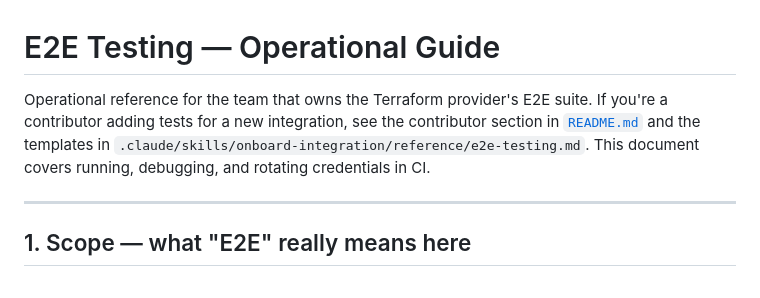
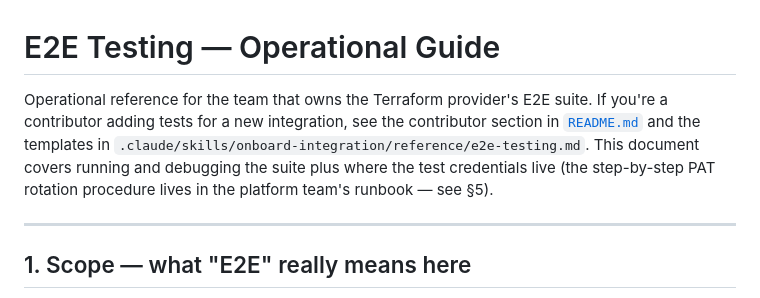
Before and after one commit to rudderlabs/terraform-provider-rudderstack, a Markdown page: E2E_TESTING.md, the part around the change. Drawn GitHub-style.

Commit message:
docs(e2e): align intro with what the doc actually covers
After §6 was removed (the dedicated CI secrets mapping/rotation
procedure), the intro's claim that the doc covers 'rotating credentials
in CI' was misleading. Reworded to point operators at the platform
runbook for the full PAT rotation procedure while keeping the test
credentials map in §5.

Addresses Copilot comment on E2E_TESTING.md:3.

Scanned-by: gitleaks 8.30.0

```diff
--- a/E2E_TESTING.md
+++ b/E2E_TESTING.md
@@ -1,6 +1,6 @@
 # E2E Testing — Operational Guide
 
-Operational reference for the team that owns the Terraform provider's E2E suite. If you're a contributor adding tests for a new integration, see the contributor section in [`README.md`](README.md#e2e-testing) and the templates in `.claude/skills/onboard-integration/reference/e2e-testing.md`. This document covers running, debugging, and rotating credentials in CI.
+Operational reference for the team that owns the Terraform provider's E2E suite. If you're a contributor adding tests for a new integration, see the contributor section in [`README.md`](README.md#e2e-testing) and the templates in `.claude/skills/onboard-integration/reference/e2e-testing.md`. This document covers running and debugging the suite plus where the test credentials live (the step-by-step PAT rotation procedure lives in the platform team's runbook — see §5).
 
 ---
 
```
